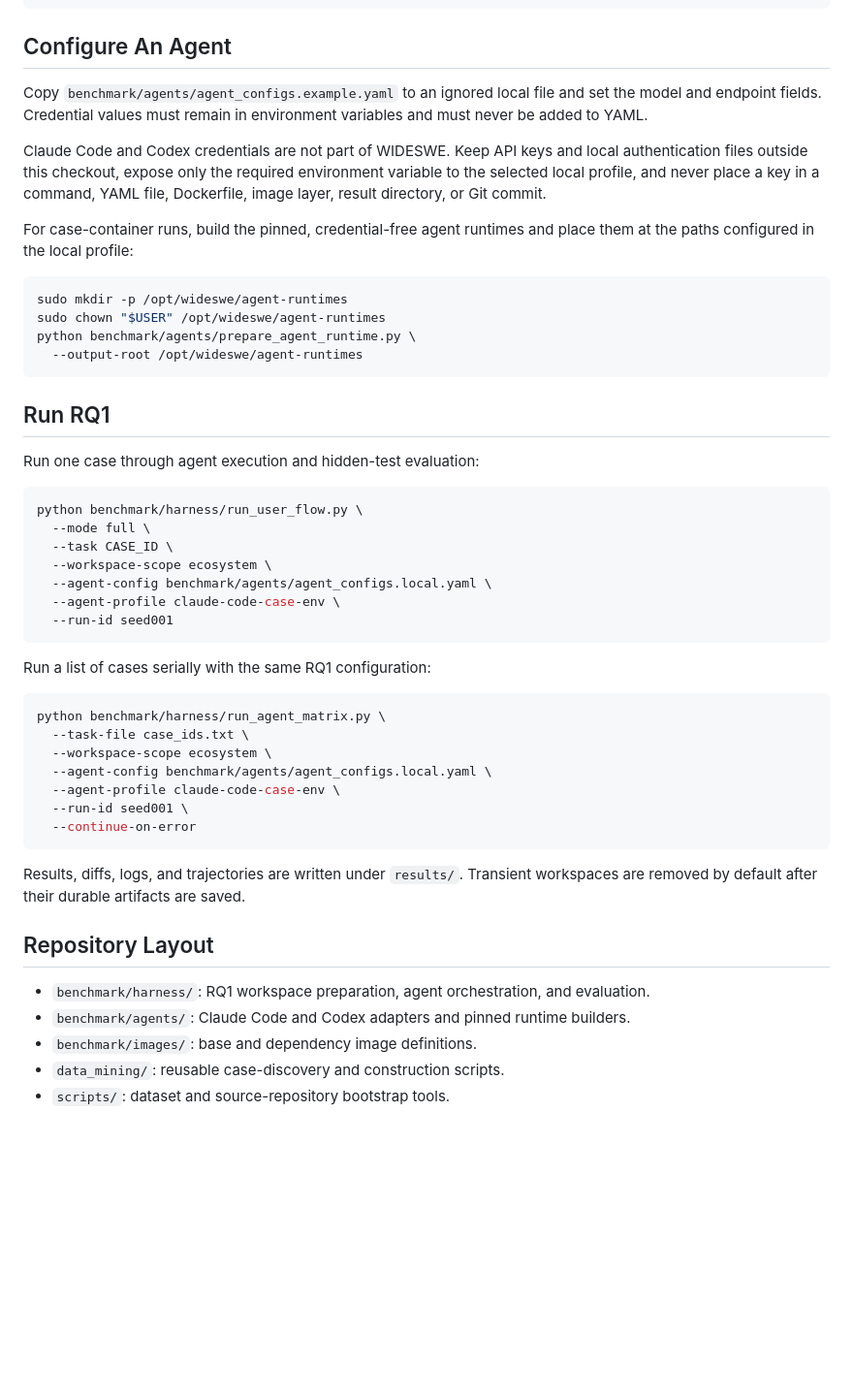
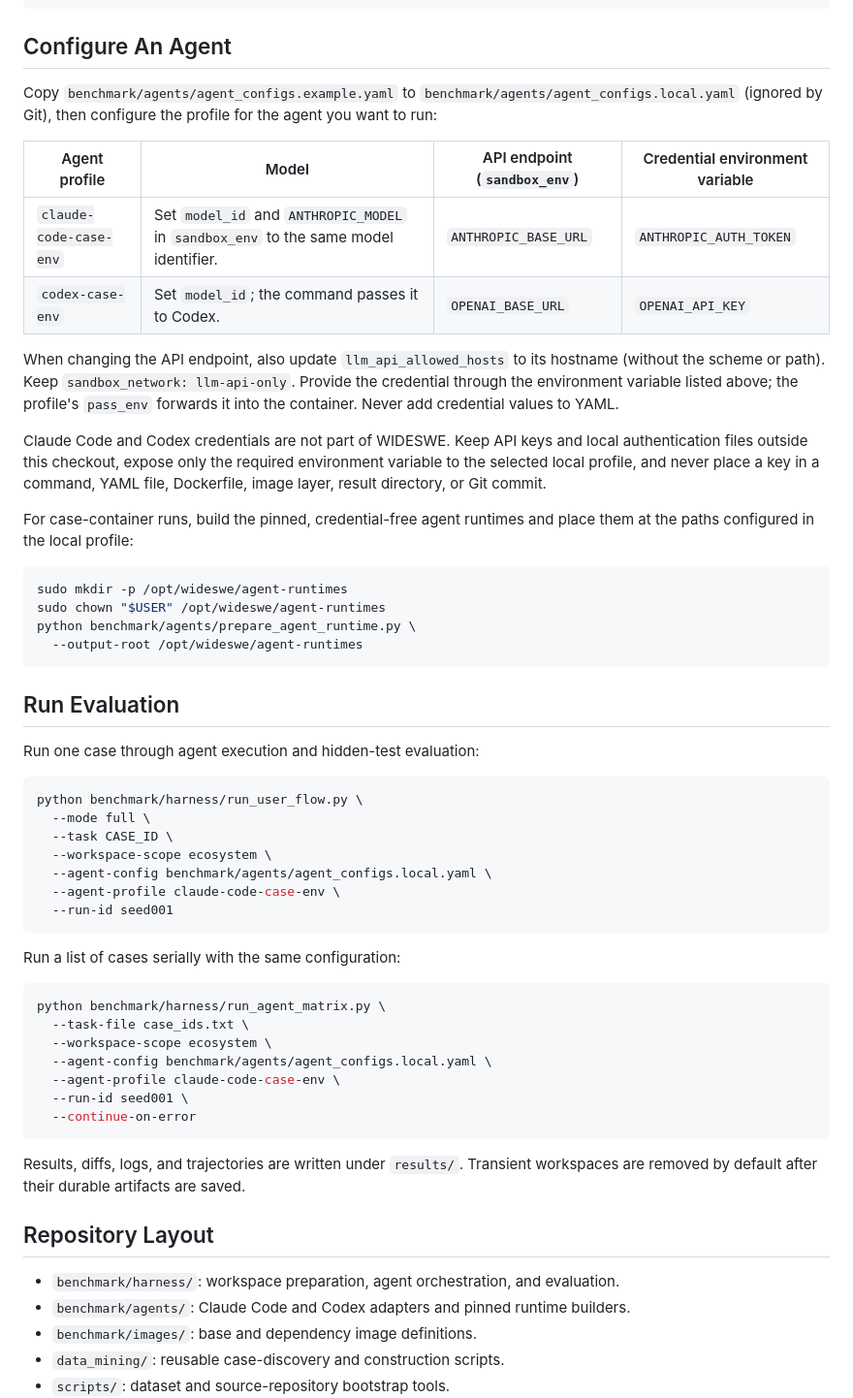
Before and after one commit to ZJU-ACES-ISE/WideSWE, a Markdown page: README.md, the part around the change printed below. Shown: that part at 97% size. Rendered like a GitHub page; blank space fills up the shorter version.

````diff
--- a/README.md
+++ b/README.md
@@ -72,9 +75,20 @@ python benchmark/harness/pull_images.py --task CASE_ID
 
 ## Configure An Agent
 
-Copy `benchmark/agents/agent_configs.example.yaml` to an ignored local file and
-set the model and endpoint fields. Credential values must remain in environment
-variables and must never be added to YAML.
+Copy `benchmark/agents/agent_configs.example.yaml` to
+`benchmark/agents/agent_configs.local.yaml` (ignored by Git), then configure the
+profile for the agent you want to run:
+
+| Agent profile | Model | API endpoint (`sandbox_env`) | Credential environment variable |
+| --- | --- | --- | --- |
+| `claude-code-case-env` | Set `model_id` and `ANTHROPIC_MODEL` in `sandbox_env` to the same model identifier. | `ANTHROPIC_BASE_URL` | `ANTHROPIC_AUTH_TOKEN` |
+| `codex-case-env` | Set `model_id`; the command passes it to Codex. | `OPENAI_BASE_URL` | `OPENAI_API_KEY` |
+
+When changing the API endpoint, also update `llm_api_allowed_hosts` to its
+hostname (without the scheme or path). Keep `sandbox_network: llm-api-only`.
+Provide the credential through the environment variable listed above; the
+profile's `pass_env` forwards it into the container. Never add credential
+values to YAML.
 
 Claude Code and Codex credentials are not part of WIDESWE. Keep API keys and
 local authentication files outside this checkout, expose only the required
@@ -91,7 +105,7 @@ python benchmark/agents/prepare_agent_runtime.py \
   --output-root /opt/wideswe/agent-runtimes
 ```
 
-## Run RQ1
+## Run Evaluation
 
 Run one case through agent execution and hidden-test evaluation:
 
@@ -105,7 +119,7 @@ python benchmark/harness/run_user_flow.py \
   --run-id seed001
 ```
 
-Run a list of cases serially with the same RQ1 configuration:
+Run a list of cases serially with the same configuration:
 
 ```bash
 python benchmark/harness/run_agent_matrix.py \
@@ -122,7 +136,7 @@ workspaces are removed by default after their durable artifacts are saved.
 
 ## Repository Layout
 
-- `benchmark/harness/`: RQ1 workspace preparation, agent orchestration, and evaluation.
+- `benchmark/harness/`: workspace preparation, agent orchestration, and evaluation.
 - `benchmark/agents/`: Claude Code and Codex adapters and pinned runtime builders.
 - `benchmark/images/`: base and dependency image definitions.
 - `data_mining/`: reusable case-discovery and construction scripts.
````
Also changed, not shown: other parts of README.md (+11 -8 lines), assets/task_success.png (added).
